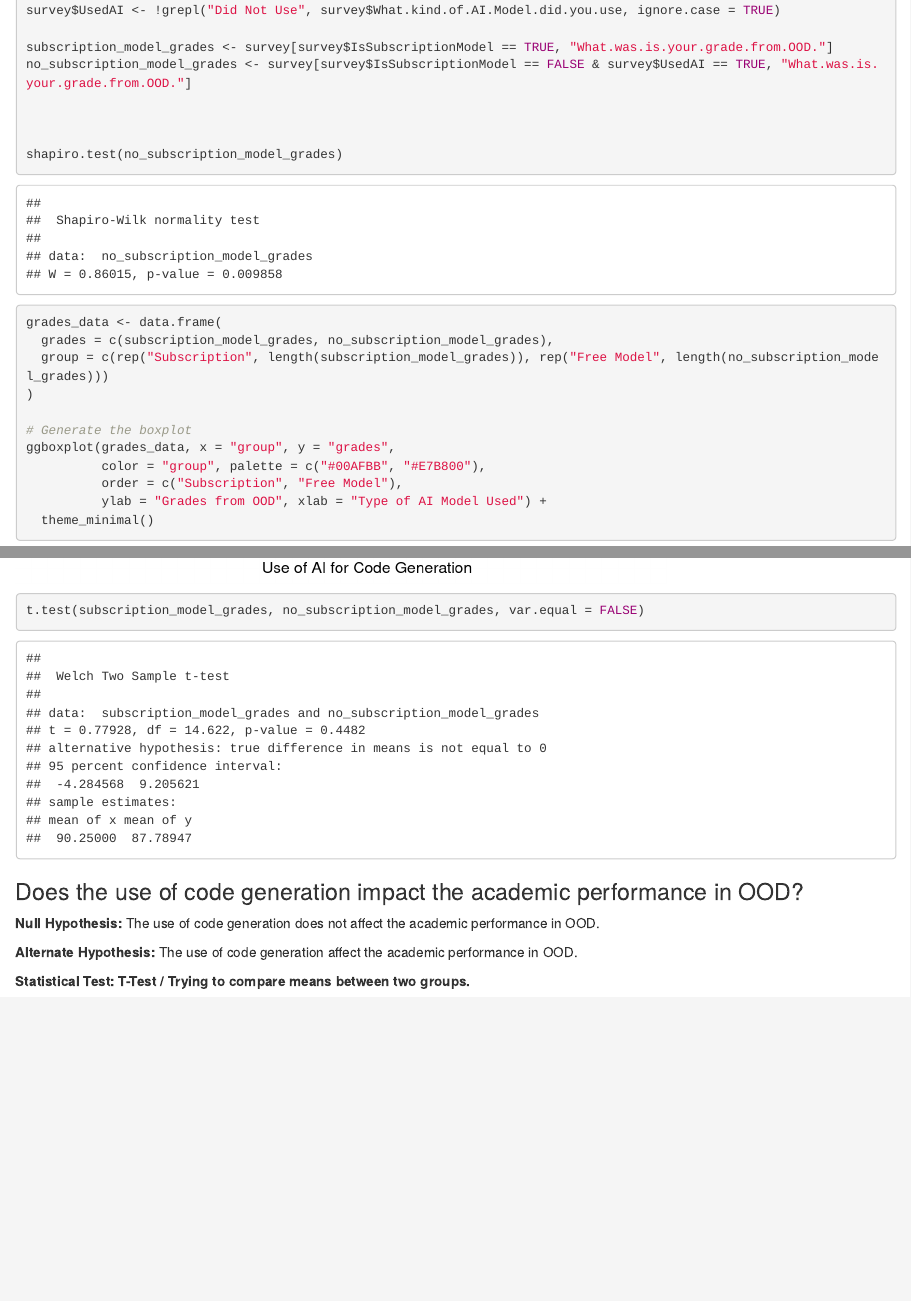
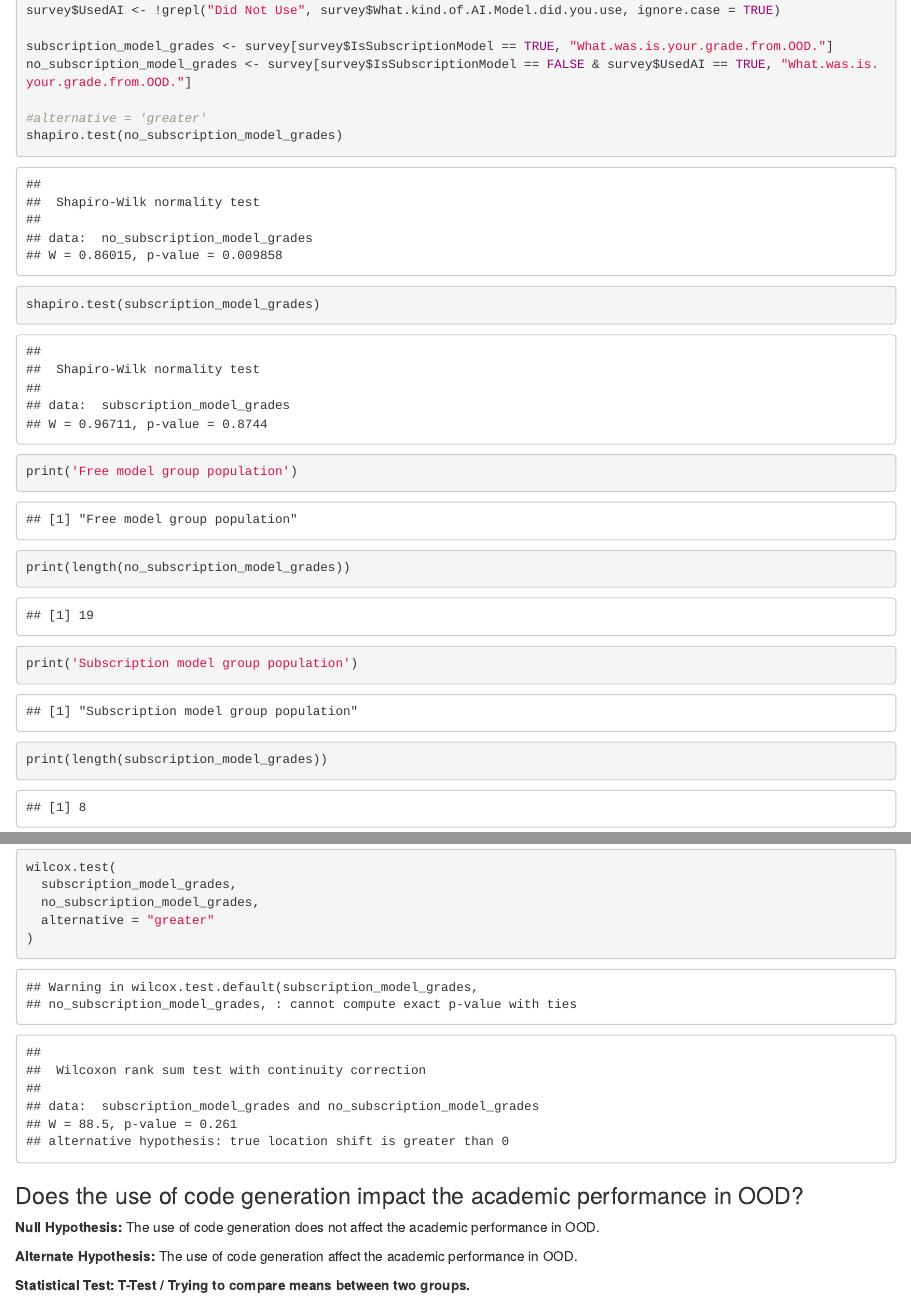
Before and after one commit to MattCMcCoy/ERM-FinalProject-Analysis, an R Markdown document (FinalProject-Analysis.Rmd): the page in a window 1100 px wide, from 5200 px down before the commit and from 5680 px down after it, so that both start at the same text, and a second part further down, joined at a grey line. Rendered offline with R 4.5, knitr and Pandoc, with nearby package versions; some code elsewhere in the file could not run offline.

Commit message:
finished writing 2,4

````diff
--- a/FinalProject-Analysis.Rmd
+++ b/FinalProject-Analysis.Rmd
@@ -163,10 +169,14 @@ survey$UsedAI <- !grepl("Did Not Use", survey$What.kind.of.AI.Model.did.you.use,
 subscription_model_grades <- survey[survey$IsSubscriptionModel == TRUE, "What.was.is.your.grade.from.OOD."]
 no_subscription_model_grades <- survey[survey$IsSubscriptionModel == FALSE & survey$UsedAI == TRUE, "What.was.is.your.grade.from.OOD."]
 
+#alternative = 'greater'
+shapiro.test(no_subscription_model_grades)
+shapiro.test(subscription_model_grades)
 
-
-shapiro.test(no_subscription_model_grades)
-
+print('Free model group population')
+print(length(no_subscription_model_grades))
+print('Subscription model group population')
+print(length(subscription_model_grades))
 ```
 
 ```{r}
@@ -189,7 +199,11 @@ ggboxplot(my_data, x = "group", y = "grades",
           order = c("Yes", "No"),
           ylab = "Grades from OOD", xlab = "Use of AI for Code Generation")
 
-t.test(subscription_model_grades, no_subscription_model_grades, var.equal = FALSE)
+wilcox.test(
+  subscription_model_grades,
+  no_subscription_model_grades,
+  alternative = "greater"
+)
 
 ```
 
````
Also changed, not shown: FinalProject-Analysis.nb.html, FinalProject-Analysis.Rmd (8 more changed lines).
